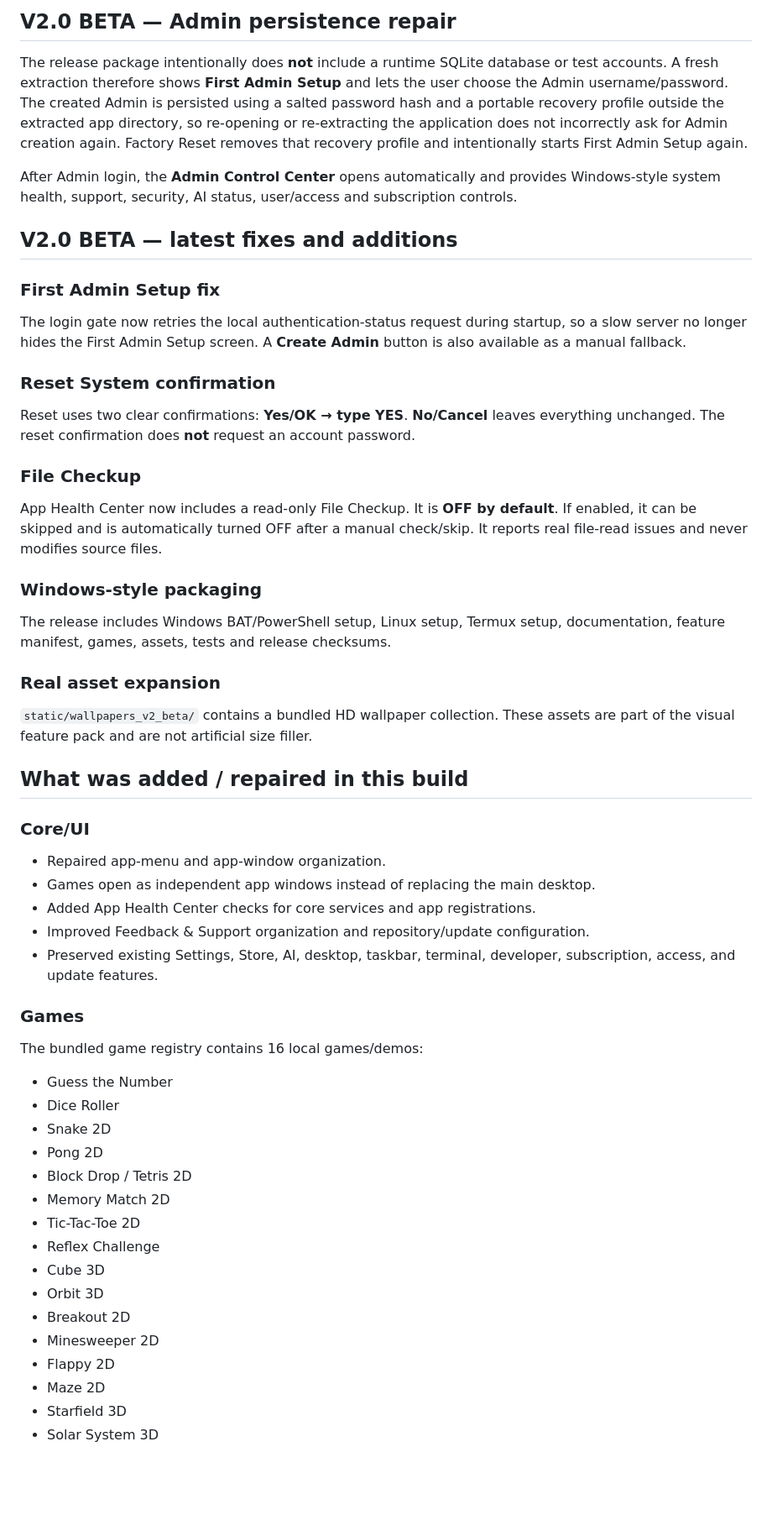
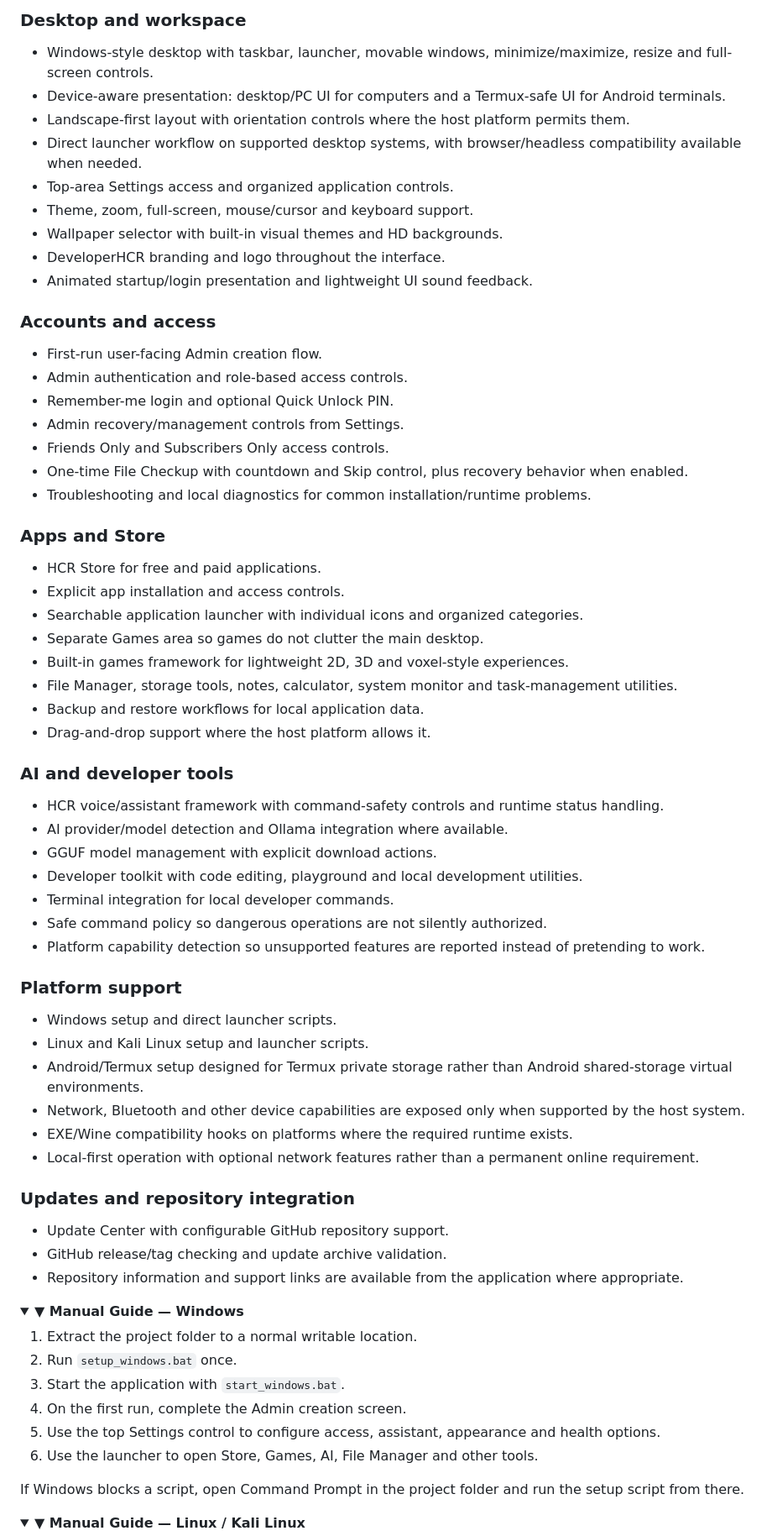
Before and after one commit to DevevoperHCR/HCRAPP, a Markdown page: README.md, the part around one of its changes. Shown at 84% size. Drawn GitHub-style; folded sections open; blank space fills up the shorter version.

```diff
--- a/README.md
+++ b/README.md
@@ -12,52 +9,72 @@ DeveloperHCR is a browser-based, local-first AI desktop/agent environment with g
 
-## V2.0 BETA — Admin persistence repair
+### Desktop and workspace
+- Windows-style desktop with taskbar, launcher, movable windows, minimize/maximize, resize and full-screen controls.
+- Device-aware presentation: desktop/PC UI for computers and a Termux-safe UI for Android terminals.
+- Landscape-first layout with orientation controls where the host platform permits them.
+- Direct launcher workflow on supported desktop systems, with browser/headless compatibility available when needed.
+- Top-area Settings access and organized application controls.
+- Theme, zoom, full-screen, mouse/cursor and keyboard support.
+- Wallpaper selector with built-in visual themes and HD backgrounds.
+- DeveloperHCR branding and logo throughout the interface.
+- Animated startup/login presentation and lightweight UI sound feedback.
 
-The release package intentionally does **not** include a runtime SQLite database or test accounts. A fresh extraction therefore shows **First Admin Setup** and lets the user choose the Admin username/password. The created Admin is persisted using a salted password hash and a portable recovery profile outside the extracted app directory, so re-opening or re-extracting the application does not incorrectly ask for Admin creation again. Factory Reset removes that recovery profile and intentionally starts First Admin Setup again.
+### Accounts and access
+- First-run user-facing Admin creation flow.
+- Admin authentication and role-based access controls.
+- Remember-me login and optional Quick Unlock PIN.
+- Admin recovery/management controls from Settings.
+- Friends Only and Subscribers Only access controls.
+- One-time File Checkup with countdown and Skip control, plus recovery behavior when enabled.
+- Troubleshooting and local diagnostics for common installation/runtime problems.
 
-After Admin login, the **Admin Control Center** opens automatically and provides Windows-style system health, support, security, AI status, user/access and subscription controls.
+### Apps and Store
+- HCR Store for free and paid applications.
+- Explicit app installation and access controls.
+- Searchable application launcher with individual icons and organized categories.
+- Separate Games area so games do not clutter the main desktop.
+- Built-in games framework for lightweight 2D, 3D and voxel-style experiences.
+- File Manager, storage tools, notes, calculator, system monitor and task-management utilities.
+- Backup and restore workflows for local application data.
+- Drag-and-drop support where the host platform allows it.
 
-## V2.0 BETA — latest fixes and additions
+### AI and developer tools
+- HCR voice/assistant framework with command-safety controls and runtime status handling.
+- AI provider/model detection and Ollama integration where available.
+- GGUF model management with explicit download actions.
+- Developer toolkit with code editing, playground and local development utilities.
+- Terminal integration for local developer commands.
+- Safe command policy so dangerous operations are not silently authorized.
+- Platform capability detection so unsupported features are reported instead of pretending to work.
 
-### First Admin Setup fix
-The login gate now retries the local authentication-status request during startup, so a slow server no longer hides the First Admin Setup screen. A **Create Admin** button is also available as a manual fallback.
+### Platform support
+- Windows setup and direct launcher scripts.
+- Linux and Kali Linux setup and launcher scripts.
+- Android/Termux setup designed for Termux private storage rather than Android shared-storage virtual environments.
+- Network, Bluetooth and other device capabilities are exposed only when supported by the host system.
+- EXE/Wine compatibility hooks on platforms where the required runtime exists.
+- Local-first operation with optional network features rather than a permanent online requirement.
 
-### Reset System confirmation
-Reset uses two clear confirmations: **Yes/OK → type YES**. **No/Cancel** leaves everything unchanged. The reset confirmation does **not** request an account password.
+### Updates and repository integration
+- Update Center with configurable GitHub repository support.
+- GitHub release/tag checking and update archive validation.
+- Repository information and support links are available from the application where appropriate.
 
-### File Checkup
-App Health Center now includes a read-only File Checkup. It is **OFF by default**. If enabled, it can be skipped and is automatically turned OFF after a manual check/skip. It reports real file-read issues and never modifies source files.
+</details>
 
-### Windows-style packaging
-The release includes Windows BAT/PowerShell setup, Linux setup, Termux setup, documentation, feature manifest, games, assets, tests and release checksums.
+<details>
+<summary><strong>▼ Manual Guide — Windows</strong></summary>
 
-### Real asset expansion
-`static/wallpapers_v2_beta/` contains a bundled HD wallpaper collection. These assets are part of the visual feature pack and are not artificial size filler.
+1. Extract the project folder to a normal writable location.
+2. Run `setup_windows.bat` once.
+3. Start the application with `start_windows.bat`.
+4. On the first run, complete the Admin creation screen.
+5. Use the top Settings control to configure access, assistant, appearance and health options.
+6. Use the launcher to open Store, Games, AI, File Manager and other tools.
 
-## What was added / repaired in this build
+If Windows blocks a script, open Command Prompt in the project folder and run the setup script from there.
 
-### Core/UI
-- Repaired app-menu and app-window organization.
-- Games open as independent app windows instead of replacing the main desktop.
-- Added App Health Center checks for core services and app registrations.
-- Improved Feedback & Support organization and repository/update configuration.
-- Preserved existing Settings, Store, AI, desktop, taskbar, terminal, developer, subscription, access, and update features.
+</details>
 
-### Games
-The bundled game registry contains 16 local games/demos:
-- Guess the Number
-- Dice Roller
-- Snake 2D
-- Pong 2D
-- Block Drop / Tetris 2D
-- Memory Match 2D
-- Tic-Tac-Toe 2D
-- Reflex Challenge
-- Cube 3D
-- Orbit 3D
-- Breakout 2D
-- Minesweeper 2D
-- Flappy 2D
-- Maze 2D
-- Starfield 3D
-- Solar System 3D
+<details>
+<summary><strong>▼ Manual Guide — Linux / Kali Linux</strong></summary>
 
```
Also changed, not shown: other parts of README.md (+67 -150 lines).
